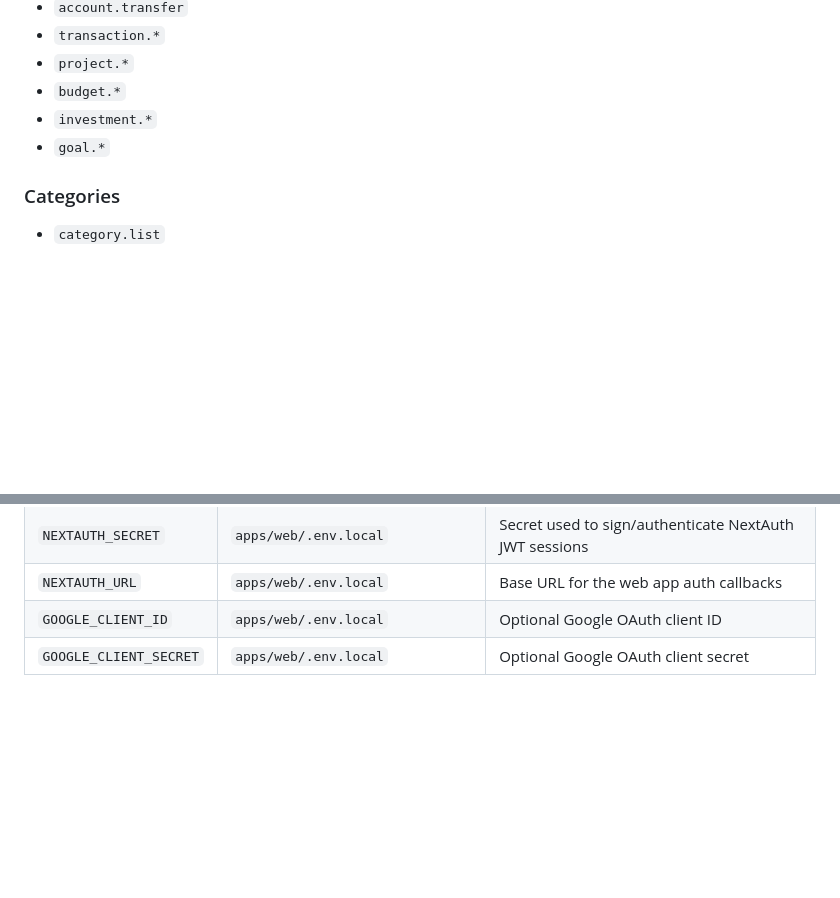
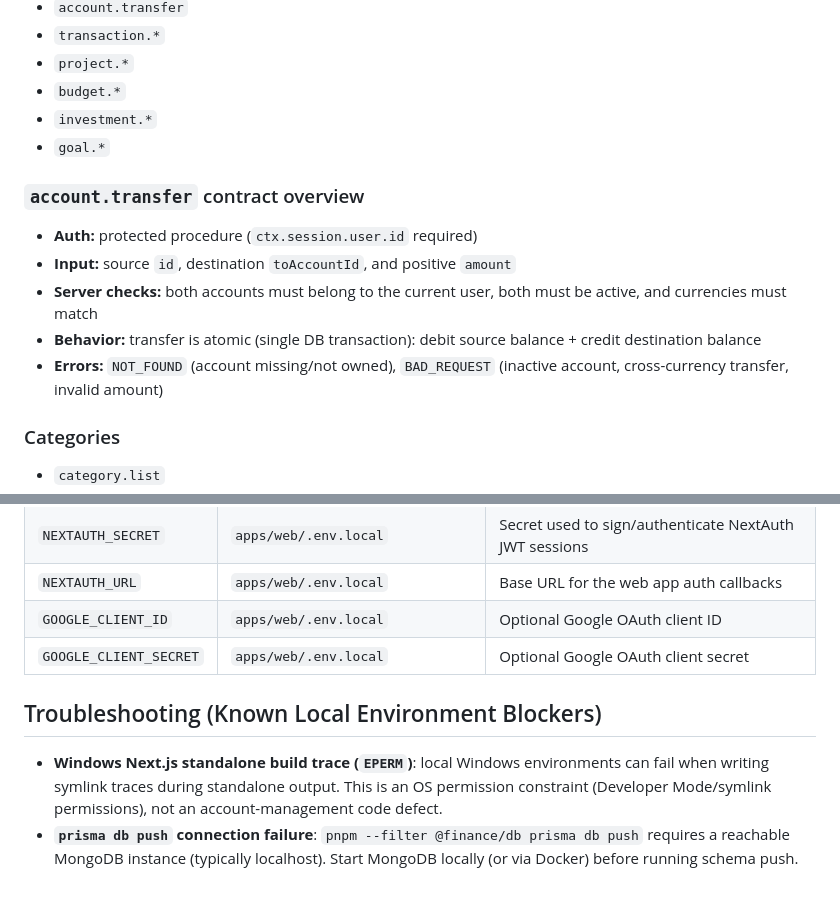
Before and after one commit to fazulfi/finance_manager, a Markdown page: README.md, 2 parts joined by grey strips. Drawn GitHub-style; blank space fills up the shorter version.

Commit message:
docs: sync session changes after account docs finalization
- add account.transfer contract overview and local environment troubleshooting in README
- align changelog account paths/file refs and capture dropdown trigger typing remediation

```diff
--- a/README.md
+++ b/README.md
@@ -93,6 +93,14 @@ These are tRPC router domains exposed from `packages/api/src/root.ts`.
 - `investment.*`
 - `goal.*`
 
+### `account.transfer` contract overview
+
+- **Auth:** protected procedure (`ctx.session.user.id` required)
+- **Input:** source `id`, destination `toAccountId`, and positive `amount`
+- **Server checks:** both accounts must belong to the current user, both must be active, and currencies must match
+- **Behavior:** transfer is atomic (single DB transaction): debit source balance + credit destination balance
+- **Errors:** `NOT_FOUND` (account missing/not owned), `BAD_REQUEST` (inactive account, cross-currency transfer, invalid amount)
+
 ### Categories
 
 - `category.list`
@@ -128,3 +136,8 @@ These are tRPC router domains exposed from `packages/api/src/root.ts`.
 | `NEXTAUTH_URL`         | `apps/web/.env.local`                     | Base URL for the web app auth callbacks                  |
 | `GOOGLE_CLIENT_ID`     | `apps/web/.env.local`                     | Optional Google OAuth client ID                          |
 | `GOOGLE_CLIENT_SECRET` | `apps/web/.env.local`                     | Optional Google OAuth client secret                      |
+
+## Troubleshooting (Known Local Environment Blockers)
+
+- **Windows Next.js standalone build trace (`EPERM`)**: local Windows environments can fail when writing symlink traces during standalone output. This is an OS permission constraint (Developer Mode/symlink permissions), not an account-management code defect.
+- **`prisma db push` connection failure**: `pnpm --filter @finance/db prisma db push` requires a reachable MongoDB instance (typically localhost). Start MongoDB locally (or via Docker) before running schema push.
```
Also changed, not shown: CHANGELOG.md (+3 -2 lines).
